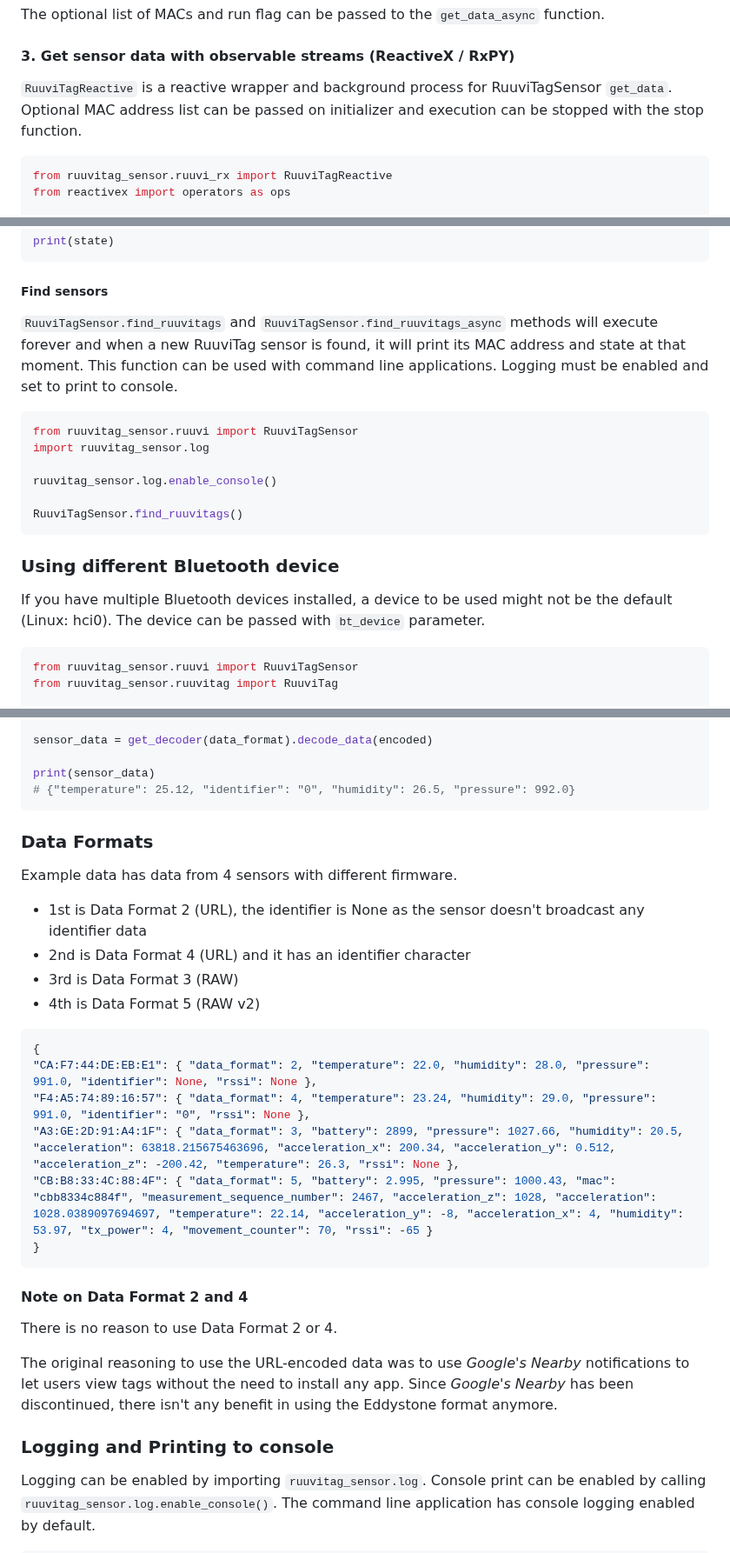
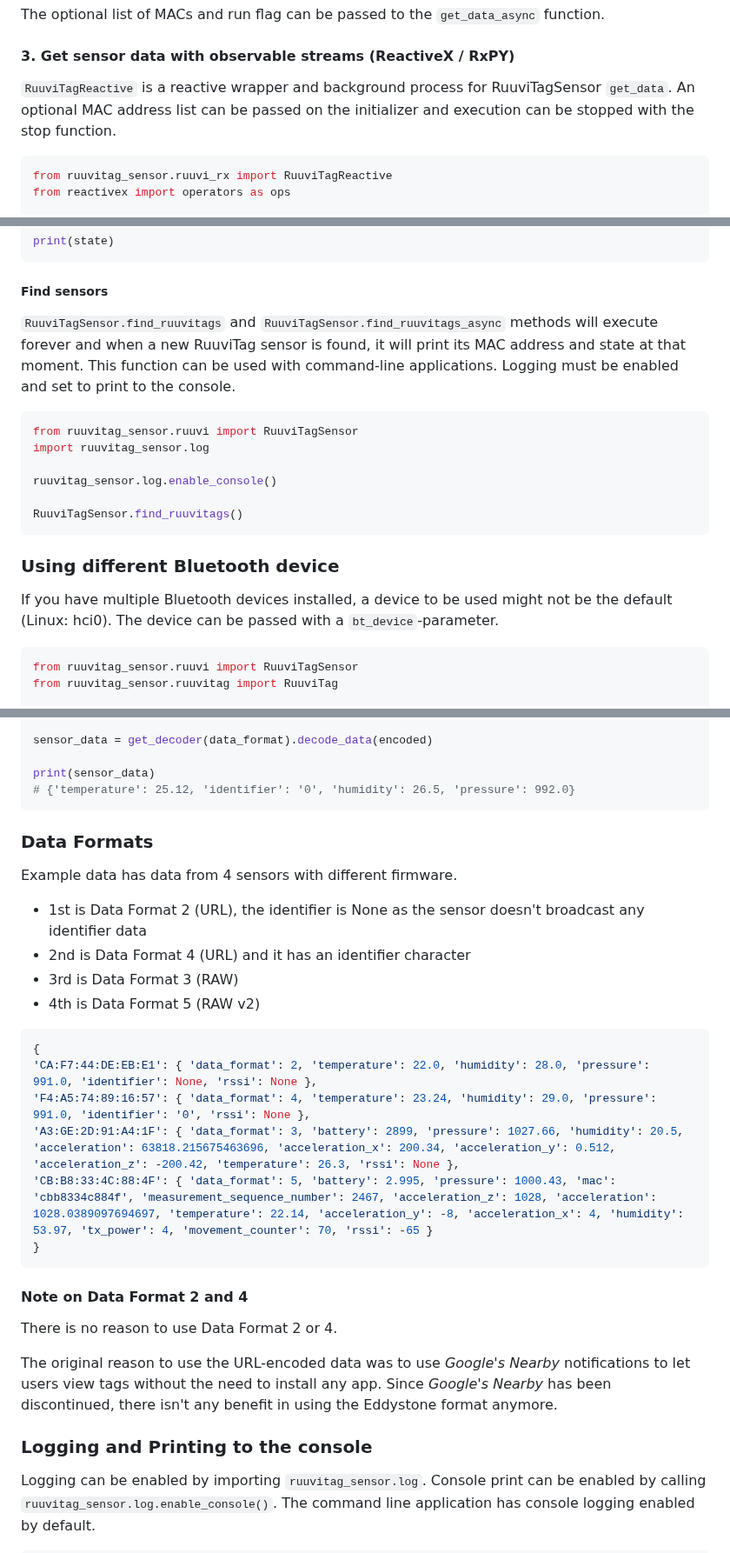
Before and after one commit to ttu/ruuvitag-sensor, a Markdown page: README.md, 3 parts joined by grey strips. Shown at 87% size. GitHub-like rendering.

````diff
--- a/README.md
+++ b/README.md
@@ -120,7 +120,7 @@ The optional list of MACs and run flag can be passed to the `get_data_async` fun
 
 #### 3. Get sensor data with observable streams (ReactiveX / RxPY)
 
-`RuuviTagReactive` is a reactive wrapper and background process for RuuviTagSensor `get_data`. Optional MAC address list can be passed on initializer and execution can be stopped with the stop function.
+`RuuviTagReactive` is a reactive wrapper and background process for RuuviTagSensor `get_data`. An optional MAC address list can be passed on the initializer and execution can be stopped with the stop function.
 
 ```python
 from ruuvitag_sensor.ruuvi_rx import RuuviTagReactive
@@ -197,7 +197,7 @@ print(state)
 
 ##### Find sensors
 
-`RuuviTagSensor.find_ruuvitags` and `RuuviTagSensor.find_ruuvitags_async` methods will execute forever and when a new RuuviTag sensor is found, it will print its MAC address and state at that moment. This function can be used with command line applications. Logging must be enabled and set to print to console.
+`RuuviTagSensor.find_ruuvitags` and `RuuviTagSensor.find_ruuvitags_async` methods will execute forever and when a new RuuviTag sensor is found, it will print its MAC address and state at that moment. This function can be used with command-line applications. Logging must be enabled and set to print to the console.
 
 ```python
 from ruuvitag_sensor.ruuvi import RuuviTagSensor
@@ -210,7 +210,7 @@ RuuviTagSensor.find_ruuvitags()
 
 ### Using different Bluetooth device
 
-If you have multiple Bluetooth devices installed, a device to be used might not be the default (Linux: hci0). The device can be passed with `bt_device` parameter.
+If you have multiple Bluetooth devices installed, a device to be used might not be the default (Linux: hci0). The device can be passed with a `bt_device`-parameter.
 
 ```python
 from ruuvitag_sensor.ruuvi import RuuviTagSensor
@@ -240,7 +240,7 @@ data = full_data[26:]
 sensor_data = get_decoder(data_format).decode_data(encoded)
 
 print(sensor_data)
-# {"temperature": 25.12, "identifier": "0", "humidity": 26.5, "pressure": 992.0}
+# {'temperature': 25.12, 'identifier': '0', 'humidity': 26.5, 'pressure': 992.0}
 ```
 
 ### Data Formats
@@ -253,10 +253,10 @@ Example data has data from 4 sensors with different firmware.
 
 ```python
 {
-"CA:F7:44:DE:EB:E1": { "data_format": 2, "temperature": 22.0, "humidity": 28.0, "pressure": 991.0, "identifier": None, "rssi": None },
-"F4:A5:74:89:16:57": { "data_format": 4, "temperature": 23.24, "humidity": 29.0, "pressure": 991.0, "identifier": "0", "rssi": None },
-"A3:GE:2D:91:A4:1F": { "data_format": 3, "battery": 2899, "pressure": 1027.66, "humidity": 20.5, "acceleration": 63818.215675463696, "acceleration_x": 200.34, "acceleration_y": 0.512, "acceleration_z": -200.42, "temperature": 26.3, "rssi": None },
-"CB:B8:33:4C:88:4F": { "data_format": 5, "battery": 2.995, "pressure": 1000.43, "mac": "cbb8334c884f", "measurement_sequence_number": 2467, "acceleration_z": 1028, "acceleration": 1028.0389097694697, "temperature": 22.14, "acceleration_y": -8, "acceleration_x": 4, "humidity": 53.97, "tx_power": 4, "movement_counter": 70, "rssi": -65 }
+'CA:F7:44:DE:EB:E1': { 'data_format': 2, 'temperature': 22.0, 'humidity': 28.0, 'pressure': 991.0, 'identifier': None, 'rssi': None },
+'F4:A5:74:89:16:57': { 'data_format': 4, 'temperature': 23.24, 'humidity': 29.0, 'pressure': 991.0, 'identifier': '0', 'rssi': None },
+'A3:GE:2D:91:A4:1F': { 'data_format': 3, 'battery': 2899, 'pressure': 1027.66, 'humidity': 20.5, 'acceleration': 63818.215675463696, 'acceleration_x': 200.34, 'acceleration_y': 0.512, 'acceleration_z': -200.42, 'temperature': 26.3, 'rssi': None },
+'CB:B8:33:4C:88:4F': { 'data_format': 5, 'battery': 2.995, 'pressure': 1000.43, 'mac': 'cbb8334c884f', 'measurement_sequence_number': 2467, 'acceleration_z': 1028, 'acceleration': 1028.0389097694697, 'temperature': 22.14, 'acceleration_y': -8, 'acceleration_x': 4, 'humidity': 53.97, 'tx_power': 4, 'movement_counter': 70, 'rssi': -65 }
 }
 ```
 
@@ -264,9 +264,9 @@ Example data has data from 4 sensors with different firmware.
 
 There is no reason to use Data Format 2 or 4.
 
-The original reasoning to use the URL-encoded data was to use _Google's Nearby_ notifications to let users view tags without the need to install any app. Since _Google's Nearby_ has been discontinued, there isn't any benefit in using the Eddystone format anymore.
+The original reason to use the URL-encoded data was to use _Google's Nearby_ notifications to let users view tags without the need to install any app. Since _Google's Nearby_ has been discontinued, there isn't any benefit in using the Eddystone format anymore.
 
-### Logging and Printing to console
+### Logging and Printing to the console
 
 Logging can be enabled by importing `ruuvitag_sensor.log`. Console print can be enabled by calling `ruuvitag_sensor.log.enable_console()`. The command line application has console logging enabled by default.
 
````
Also changed, not shown: other parts of README.md (+16 -16 lines).
